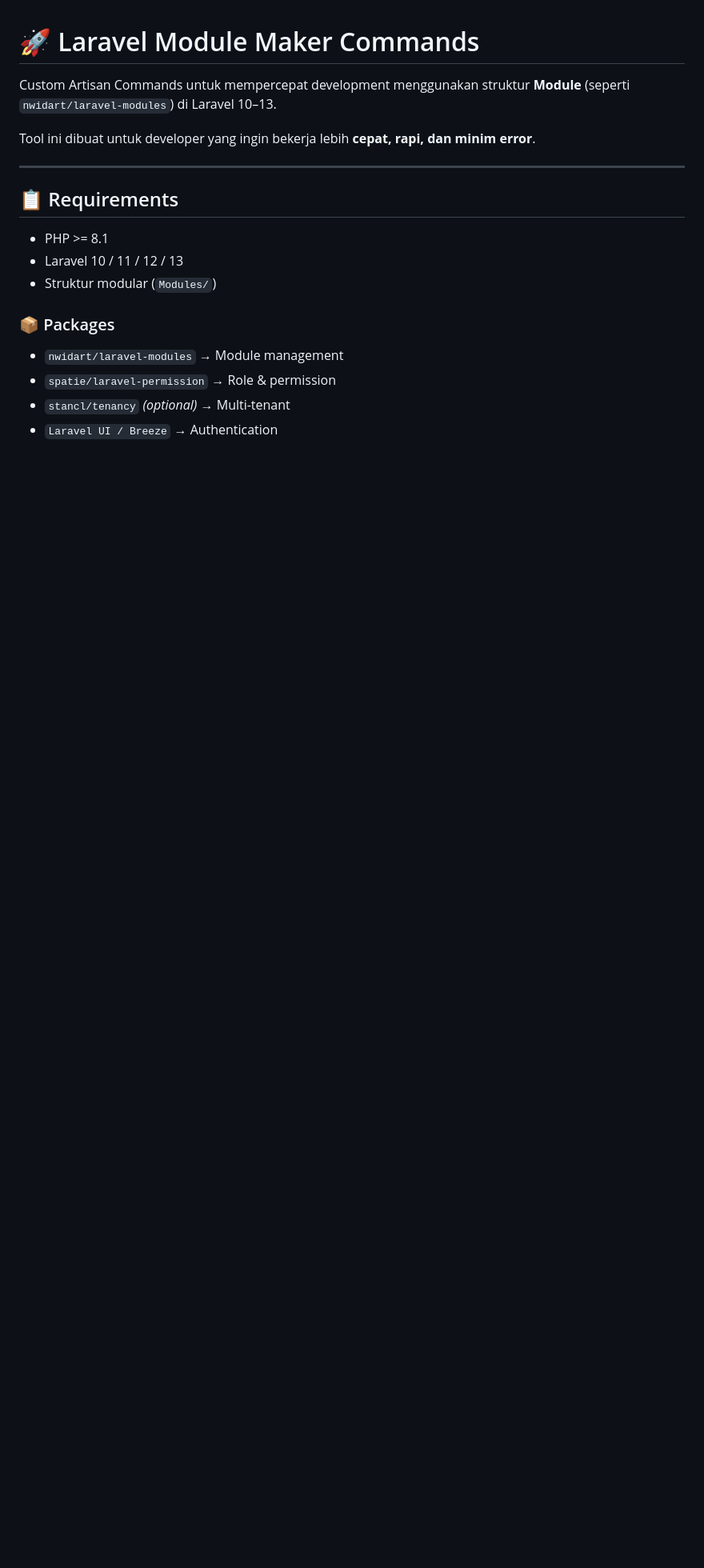
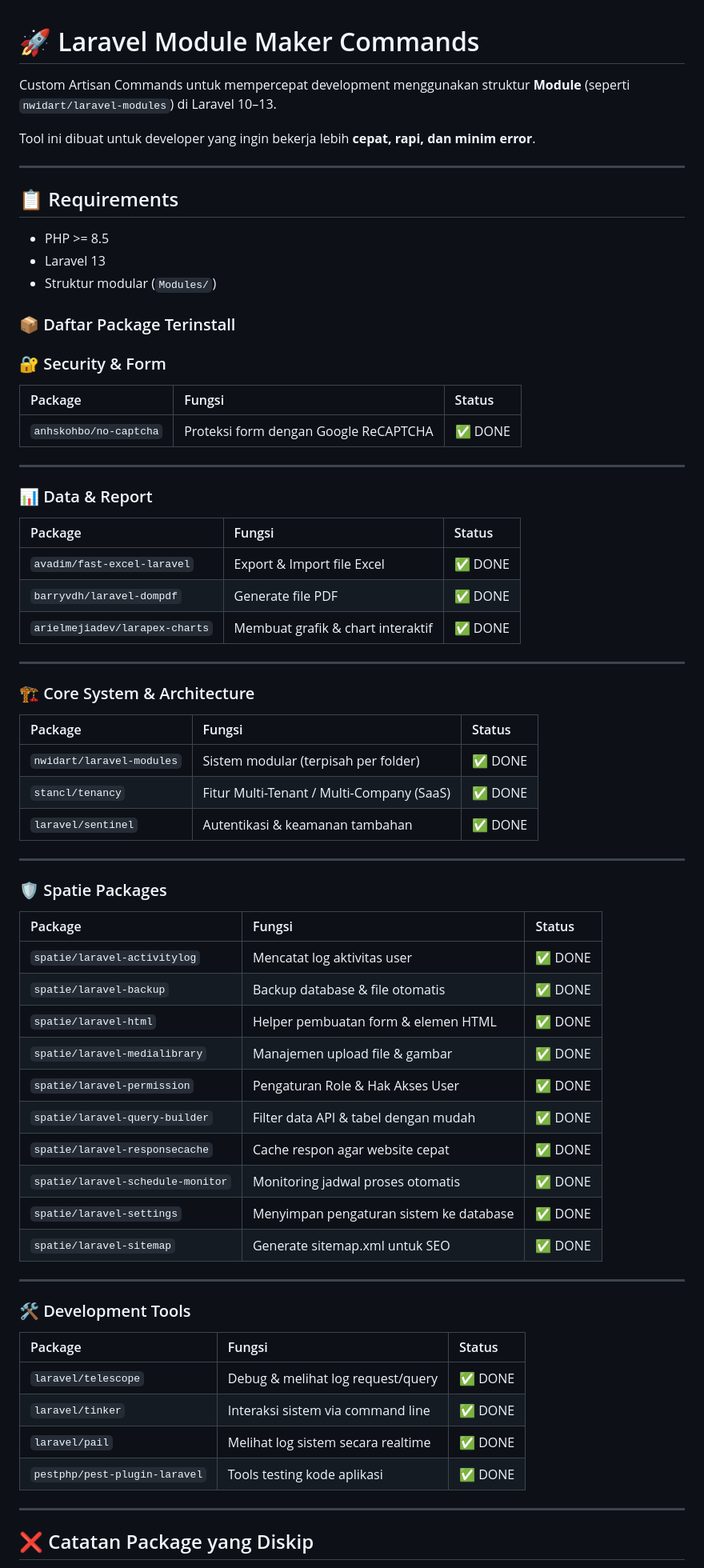
Before and after one commit to faizincwds/belajar-saas, a Markdown page: README.md, the part around one of its changes. Shown at 80% size. Rendered like a GitHub page; blank space fills up the shorter version.

Commit message:
Install All Packages Complete

```diff
--- a/README.md
+++ b/README.md
@@ -8,13 +8,62 @@ Tool ini dibuat untuk developer yang ingin bekerja lebih **cepat, rapi, dan mini
 
 ## 📋 Requirements
 
-- PHP >= 8.1
-- Laravel 10 / 11 / 12 / 13
+- PHP >= 8.5
+- Laravel 13
 - Struktur modular (`Modules/`)
 
-### 📦 Packages
+### 📦 Daftar Package Terinstall
 
-- `nwidart/laravel-modules` → Module management
-- `spatie/laravel-permission` → Role & permission
-- `stancl/tenancy` *(optional)* → Multi-tenant
-- `Laravel UI / Breeze` → Authentication
+### 🔐 Security & Form
+| Package | Fungsi | Status |
+| :--- | :--- | :--- |
+| `anhskohbo/no-captcha` | Proteksi form dengan Google ReCAPTCHA | ✅ DONE |
+
+---
+
+### 📊 Data & Report
+| Package | Fungsi | Status |
+| :--- | :--- | :--- |
+| `avadim/fast-excel-laravel` | Export & Import file Excel | ✅ DONE |
+| `barryvdh/laravel-dompdf` | Generate file PDF | ✅ DONE |
+| `arielmejiadev/larapex-charts` | Membuat grafik & chart interaktif | ✅ DONE |
+
+---
+
+### 🏗️ Core System & Architecture
+| Package | Fungsi | Status |
+| :--- | :--- | :--- |
+| `nwidart/laravel-modules` | Sistem modular (terpisah per folder) | ✅ DONE |
+| `stancl/tenancy` | Fitur Multi-Tenant / Multi-Company (SaaS) | ✅ DONE |
+| `laravel/sentinel` | Autentikasi & keamanan tambahan | ✅ DONE |
+
+---
+
+### 🛡️ Spatie Packages
+| Package | Fungsi | Status |
+| :--- | :--- | :--- |
+| `spatie/laravel-activitylog` | Mencatat log aktivitas user | ✅ DONE |
+| `spatie/laravel-backup` | Backup database & file otomatis | ✅ DONE |
+| `spatie/laravel-html` | Helper pembuatan form & elemen HTML | ✅ DONE |
+| `spatie/laravel-medialibrary` | Manajemen upload file & gambar | ✅ DONE |
+| `spatie/laravel-permission` | Pengaturan Role & Hak Akses User | ✅ DONE |
+| `spatie/laravel-query-builder` | Filter data API & tabel dengan mudah | ✅ DONE |
+| `spatie/laravel-responsecache` | Cache respon agar website cepat | ✅ DONE |
+| `spatie/laravel-schedule-monitor` | Monitoring jadwal proses otomatis | ✅ DONE |
+| `spatie/laravel-settings` | Menyimpan pengaturan sistem ke database | ✅ DONE |
+| `spatie/laravel-sitemap` | Generate sitemap.xml untuk SEO | ✅ DONE |
+
+---
+
+### 🛠️ Development Tools
+| Package | Fungsi | Status |
+| :--- | :--- | :--- |
+| `laravel/telescope` | Debug & melihat log request/query | ✅ DONE |
+| `laravel/tinker` | Interaksi sistem via command line | ✅ DONE |
+| `laravel/pail` | Melihat log sistem secara realtime | ✅ DONE |
+| `pestphp/pest-plugin-laravel` | Tools testing kode aplikasi | ✅ DONE |
+
+---
+
+## ❌ Catatan Package yang Diskip
+
```
Also changed, not shown: other parts of README.md (+17 -0 lines).
